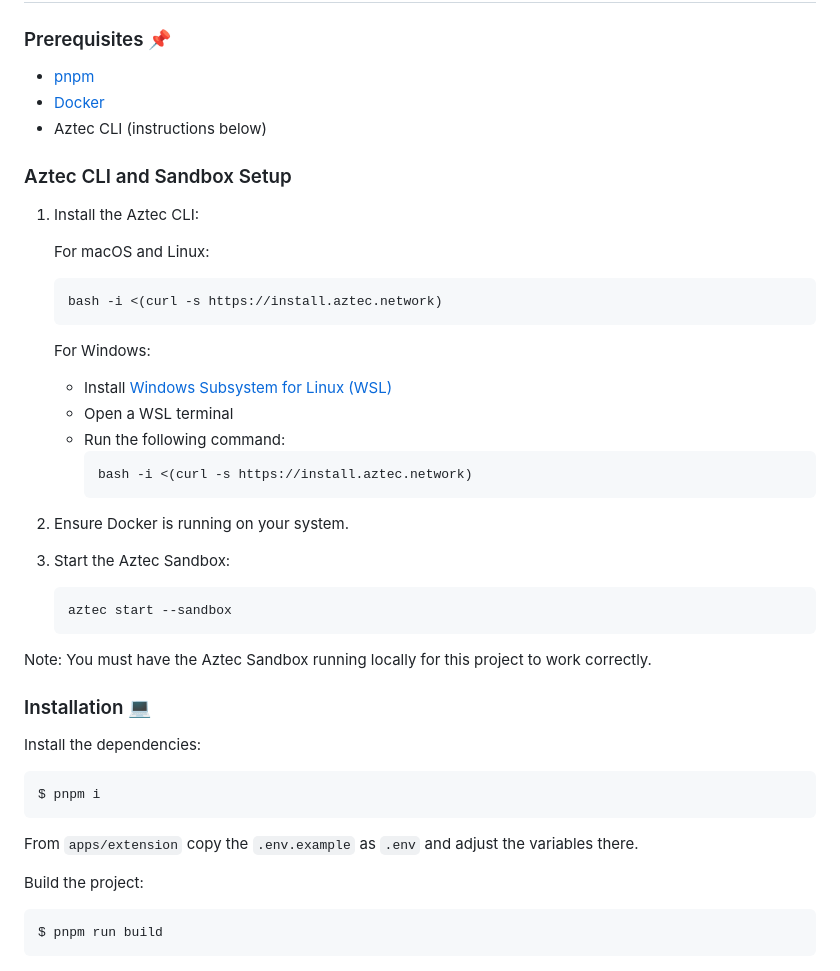
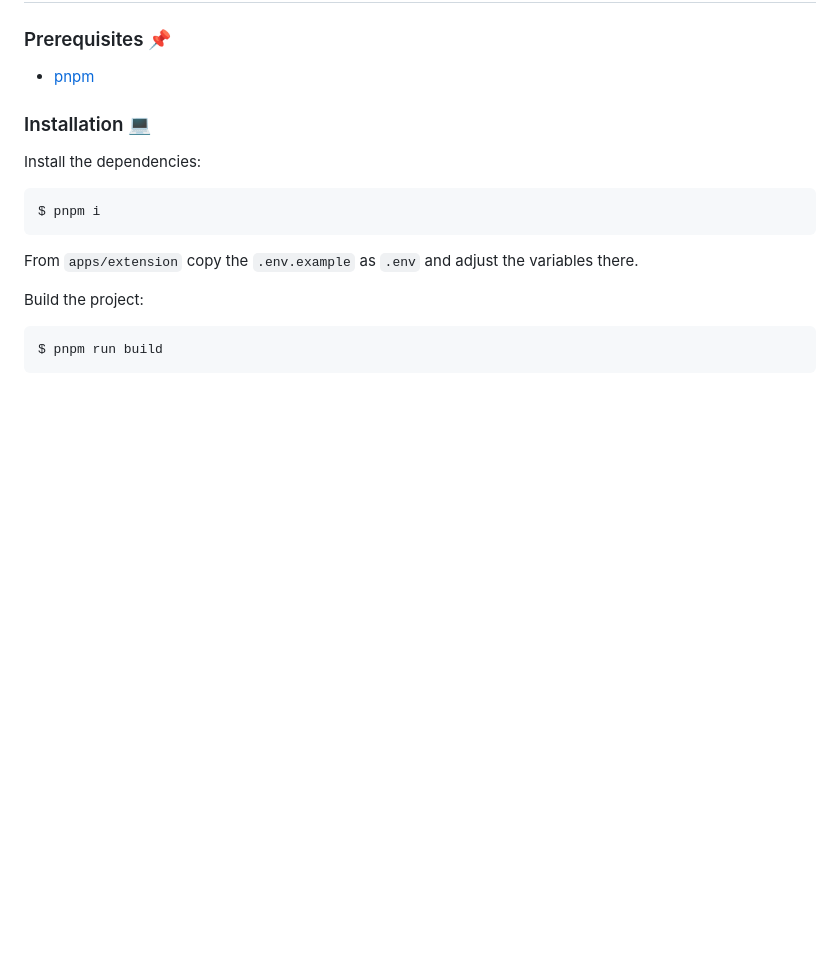
Before and after one commit to satyambnsal/umbra, a Markdown page: README.md, the part around the change. GitHub-like rendering; blank space fills up the shorter version.

````diff
--- a/README.md
+++ b/README.md
@@ -28,34 +28,7 @@ See Umbra wallet in action! Check out our walkthrough video showcasing the featu
 ### Prerequisites 📌
 
 - [pnpm](https://pnpm.io/installation)
-- [Docker](https://www.docker.com/get-started)
-- Aztec CLI (instructions below)
 
-### Aztec CLI and Sandbox Setup
-
-1. Install the Aztec CLI:
-
-   For macOS and Linux:
-   ```bash
-   bash -i <(curl -s https://install.aztec.network)
-   ```
-
-   For Windows:
-   - Install [Windows Subsystem for Linux (WSL)](https://docs.microsoft.com/en-us/windows/wsl/install)
-   - Open a WSL terminal
-   - Run the following command:
-     ```bash
-     bash -i <(curl -s https://install.aztec.network)
-     ```
-
-2. Ensure Docker is running on your system.
-
-3. Start the Aztec Sandbox:
-   ```shell
-   aztec start --sandbox
-   ```
-
-Note: You must have the Aztec Sandbox running locally for this project to work correctly.
 
 ### Installation 💻
 
````
